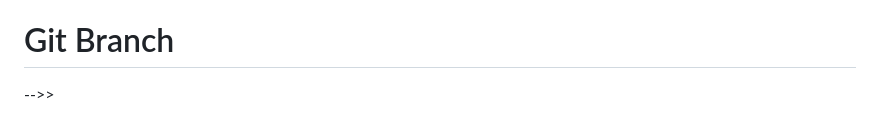
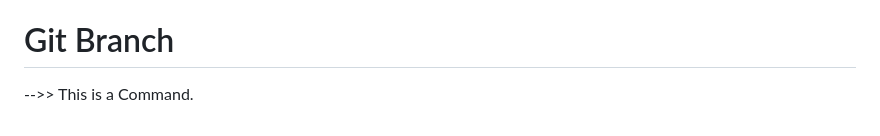
Before and after one commit to Rishabh2482/Learning-Git_pw, a Markdown page: git.md, the part around the change. Rendered like a GitHub page.

Commit message:
Added one line

```diff
--- a/git.md
+++ b/git.md
@@ -58,4 +58,4 @@ Stash :->>  This allow us to save changes of "working directory or staged area"
 (git stash apply stash{x}) :- This command apply the specific stash number {x} from the stash list.
 
 # Git Branch
--->>
+-->> This is a Command.
```
